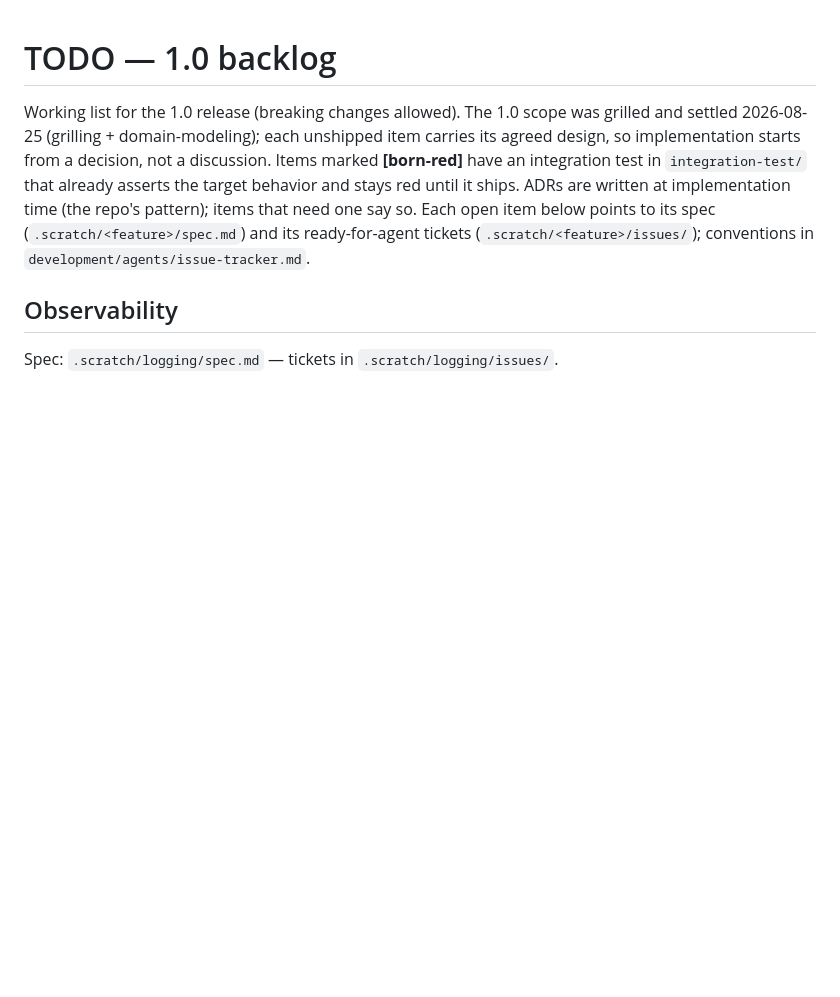
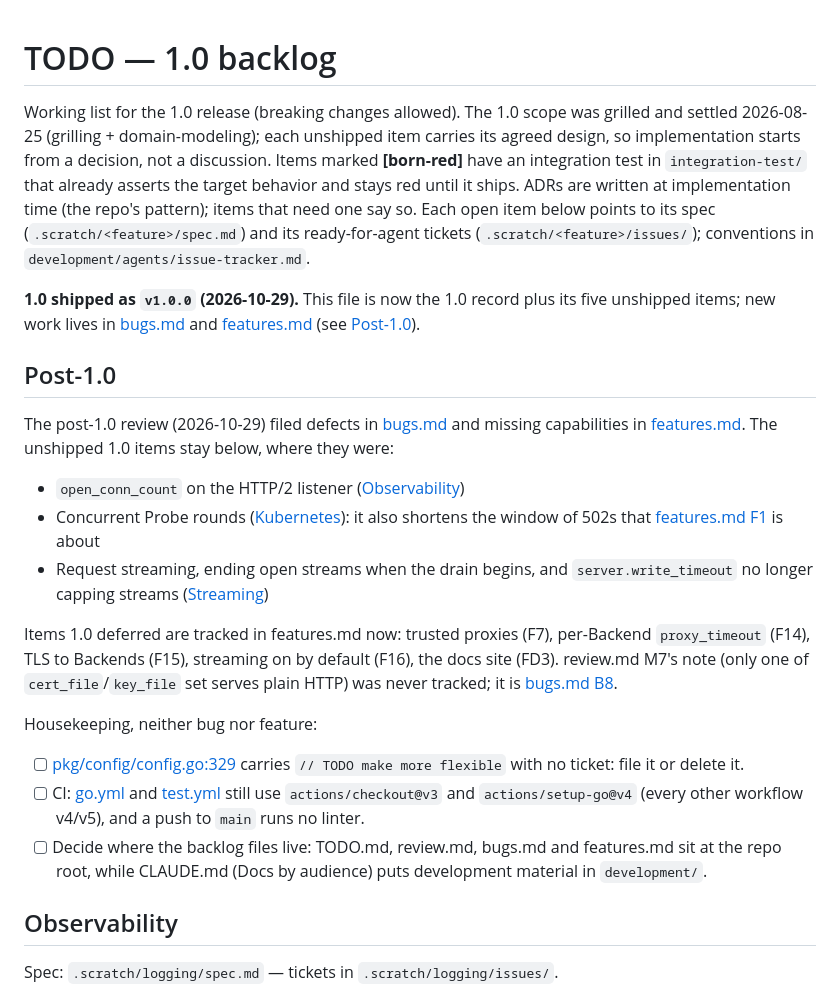
Before and after one commit to aaydin-tr/divisor, a Markdown page: TODO.md, the part around the change. Drawn GitHub-style; blank space fills up the shorter version.

```diff
--- a/TODO.md
+++ b/TODO.md
@@ -9,6 +9,40 @@ until it ships. ADRs are written at implementation time (the repo's pattern);
 items that need one say so. Each open item below points to its spec
 (`.scratch/<feature>/spec.md`) and its ready-for-agent tickets
 (`.scratch/<feature>/issues/`); conventions in `development/agents/issue-tracker.md`.
+
+**1.0 shipped as `v1.0.0` (2026-10-29).** This file is now the 1.0 record plus
+its five unshipped items; new work lives in [bugs.md](bugs.md) and
+[features.md](features.md) (see [Post-1.0](#post-10)).
+
+## Post-1.0
+
+The post-1.0 review (2026-10-29) filed defects in [bugs.md](bugs.md) and
+missing capabilities in [features.md](features.md). The unshipped 1.0 items
+stay below, where they were:
+
+- `open_conn_count` on the HTTP/2 listener ([Observability](#observability))
+- Concurrent Probe rounds ([Kubernetes](#kubernetes)): it also shortens the
+  window of 502s that [features.md F1](features.md#f1) is about
+- Request streaming, ending open streams when the drain begins, and
+  `server.write_timeout` no longer capping streams ([Streaming](#streaming))
+
+Items 1.0 deferred are tracked in features.md now: trusted proxies (F7),
+per-Backend `proxy_timeout` (F14), TLS to Backends (F15), streaming on by
+default (F16), the docs site (FD3). review.md M7's note (only one of
+`cert_file`/`key_file` set serves plain HTTP) was never tracked; it is
+[bugs.md B8](bugs.md#b8).
+
+Housekeeping, neither bug nor feature:
+
+- [ ] [pkg/config/config.go:329](pkg/config/config.go#L329) carries
+  `// TODO make more flexible` with no ticket: file it or delete it.
+- [ ] CI: [go.yml](.github/workflows/go.yml) and
+  [test.yml](.github/workflows/test.yml) still use `actions/checkout@v3` and
+  `actions/setup-go@v4` (every other workflow v4/v5), and a push to `main`
+  runs no linter.
+- [ ] Decide where the backlog files live: TODO.md, review.md, bugs.md and
+  features.md sit at the repo root, while CLAUDE.md (Docs by audience) puts
+  development material in `development/`.
 
 ## Observability
 
```
Also changed, not shown: bugs.md (added, +331 -0 lines), features.md (added, +303 -0 lines).
